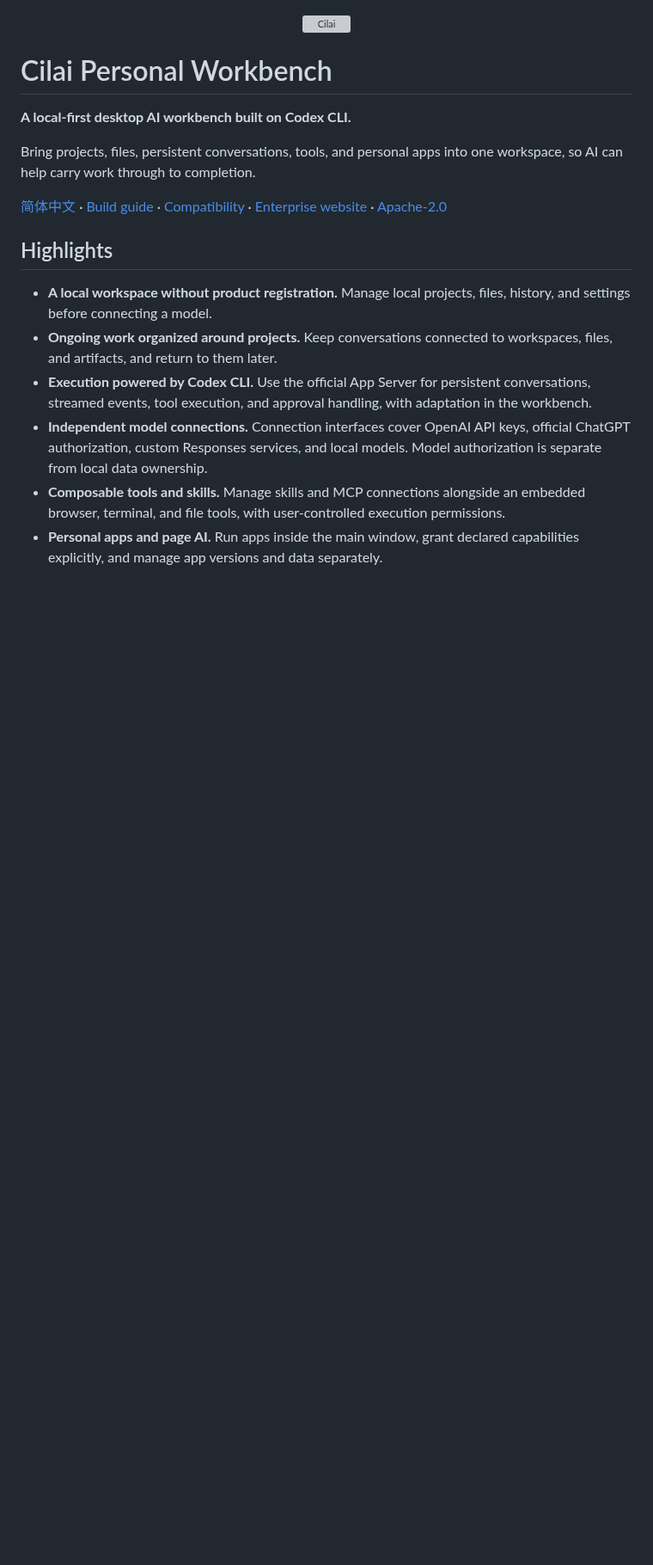
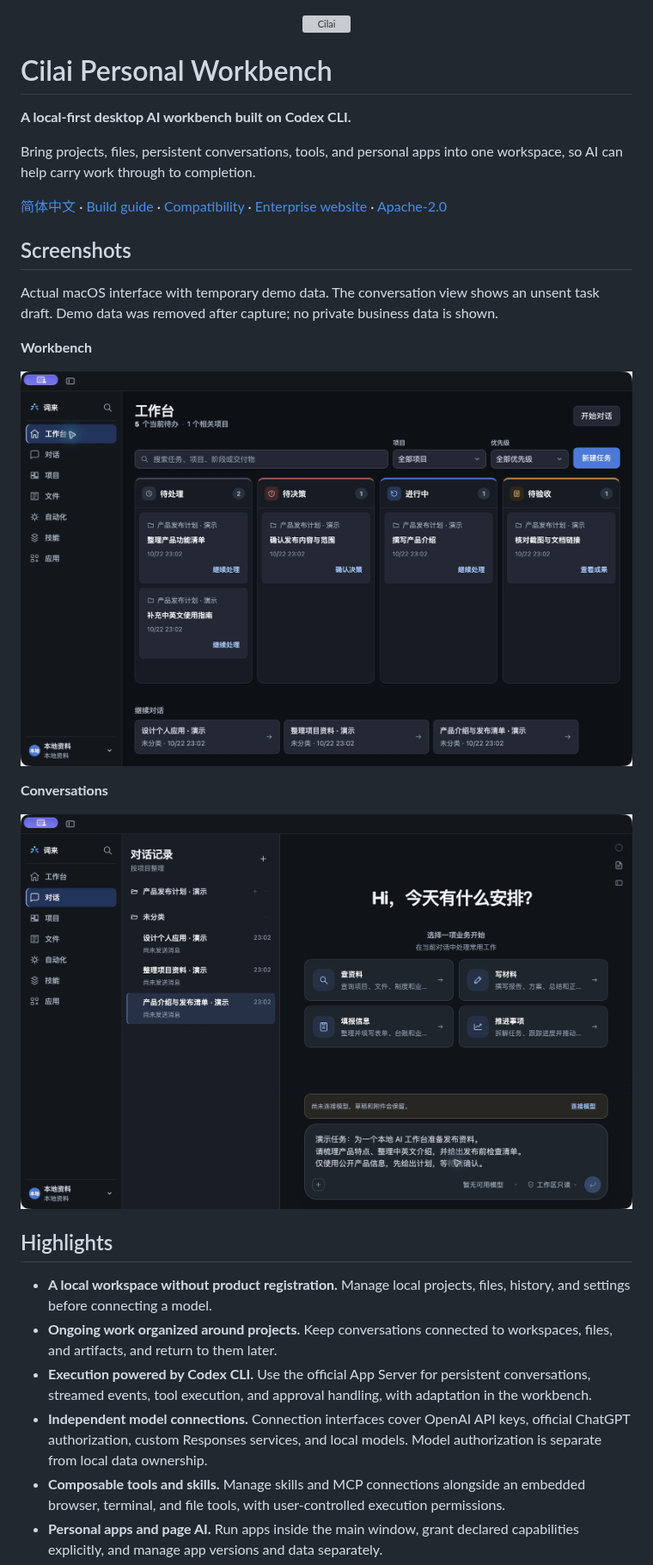
Before and after one commit to mymyme/cilai, a Markdown page: README.en.md, the part around the change. Shown at 86% size. Rendered like a GitHub page; pictures changed too: docs/screenshots/conversation.jpg (added), docs/screenshots/workbench.jpg (added); blank space fills up the shorter version; grey boxes are pictures that could not be loaded.

Commit message:
docs: add bilingual product screenshots and exclude build metadata

```diff
--- a/README.en.md
+++ b/README.en.md
@@ -7,6 +7,18 @@
 Bring projects, files, persistent conversations, tools, and personal apps into one workspace, so AI can help carry work through to completion.
 
 [简体中文](README.md) · [Build guide](docs/BUILDING.md) · [Compatibility](docs/COMPATIBILITY.md) · [Enterprise website](https://www.cilai.com.cn) · [Apache-2.0](LICENSE)
+
+## Screenshots
+
+Actual macOS interface with temporary demo data. The conversation view shows an unsent task draft. Demo data was removed after capture; no private business data is shown.
+
+**Workbench**
+
+![Workbench with demo tasks organized by status and recent conversations](docs/screenshots/workbench.jpg)
+
+**Conversations**
+
+![Conversation view with demo sessions and an unsent task draft](docs/screenshots/conversation.jpg)
 
 ## Highlights
 
```
Also changed, not shown: README.md (+12 -0 lines), docs/screenshots/README.md (added, +8 -0 lines), 3 other files.
